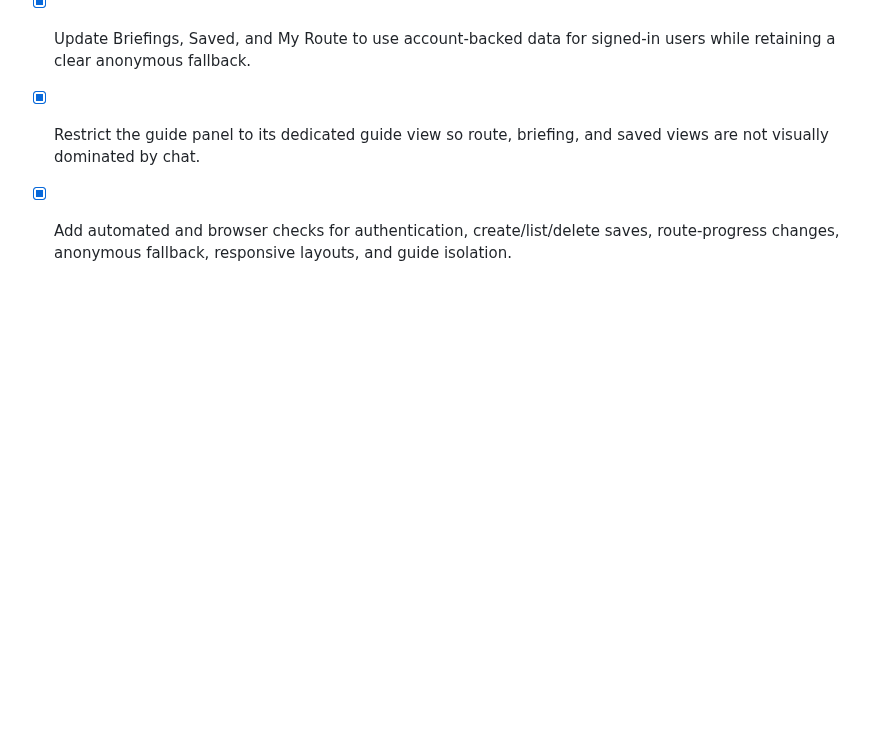
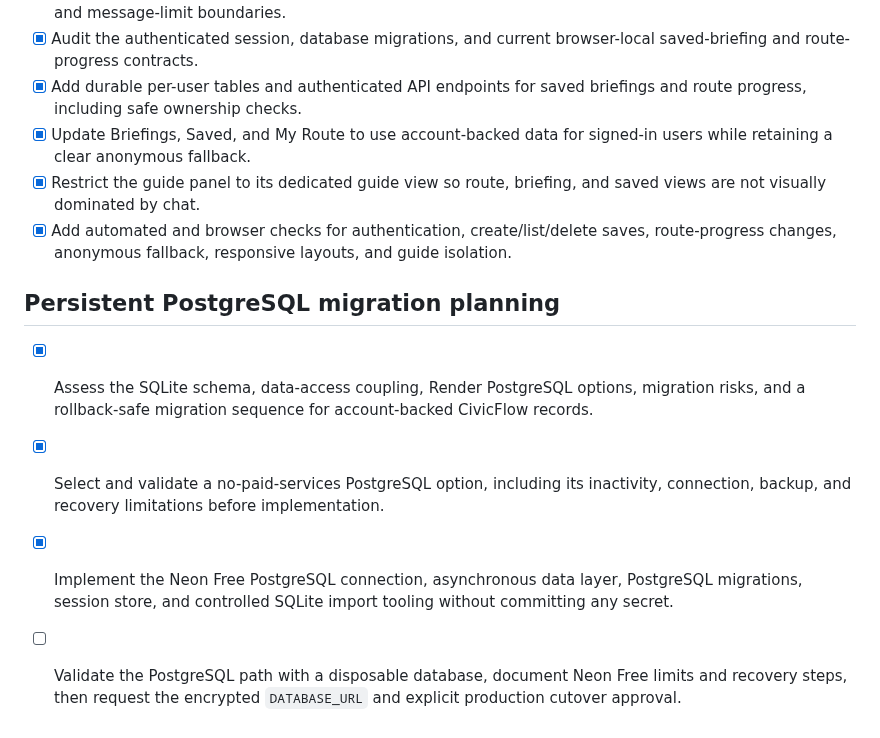
Before and after one commit to Ishwarpatra/CivicFlow, a Markdown page: todo.md, the part around the change. Rendered like a GitHub page; blank space fills up the shorter version.

Commit message:
docs(todo): track Neon migration readiness

```diff
--- a/todo.md
+++ b/todo.md
@@ -48,3 +48,10 @@
 - [x] Update Briefings, Saved, and My Route to use account-backed data for signed-in users while retaining a clear anonymous fallback.
 - [x] Restrict the guide panel to its dedicated guide view so route, briefing, and saved views are not visually dominated by chat.
 - [x] Add automated and browser checks for authentication, create/list/delete saves, route-progress changes, anonymous fallback, responsive layouts, and guide isolation.
+
+## Persistent PostgreSQL migration planning
+
+- [x] Assess the SQLite schema, data-access coupling, Render PostgreSQL options, migration risks, and a rollback-safe migration sequence for account-backed CivicFlow records.
+- [x] Select and validate a no-paid-services PostgreSQL option, including its inactivity, connection, backup, and recovery limitations before implementation.
+- [x] Implement the Neon Free PostgreSQL connection, asynchronous data layer, PostgreSQL migrations, session store, and controlled SQLite import tooling without committing any secret.
+- [ ] Validate the PostgreSQL path with a disposable database, document Neon Free limits and recovery steps, then request the encrypted `DATABASE_URL` and explicit production cutover approval.
```
